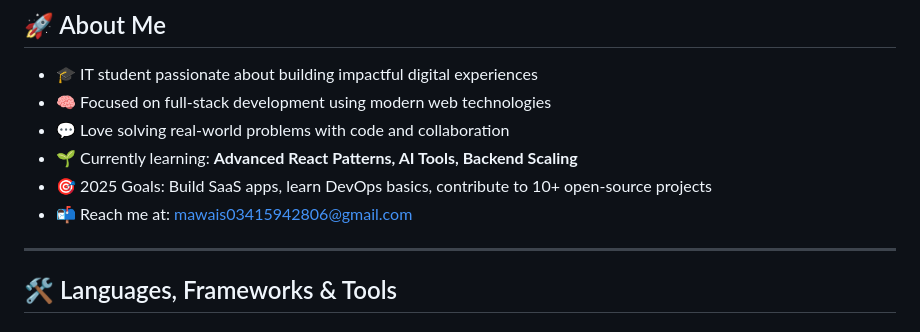
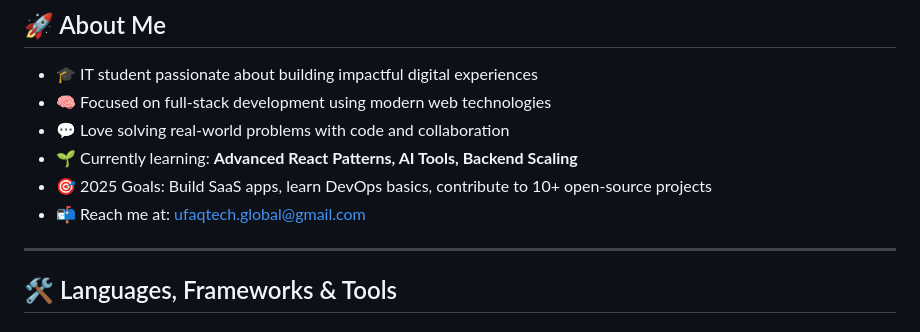
Before and after one commit to UfaqTech/UfaqTech, a Markdown page: README.md, the part around one of its changes. Drawn GitHub-style.

Commit message:
Change email and LinkedIn profile in README
Updated contact information and links in the README.

```diff
--- a/README.md
+++ b/README.md
@@ -18,7 +18,7 @@
 - 💬 Love solving real-world problems with code and collaboration
 - 🌱 Currently learning: **Advanced React Patterns, AI Tools, Backend Scaling**
 - 🎯 2025 Goals: Build SaaS apps, learn DevOps basics, contribute to 10+ open-source projects
-- 📬 Reach me at: [mawais03415942806@gmail.com](mailto:mawais03415942806@gmail.com)
+- 📬 Reach me at: [ufaqtech.global@gmail.com](mailto:ufaqtech.global@gmail.com)
 
 ---
 
```
Also changed, not shown: other parts of README.md (+3 -3 lines).
